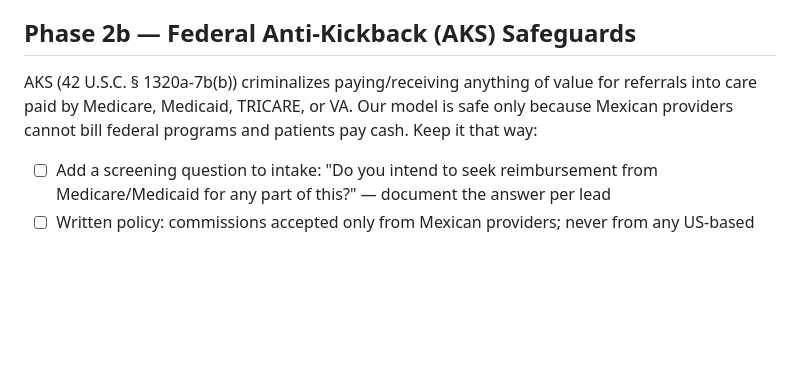
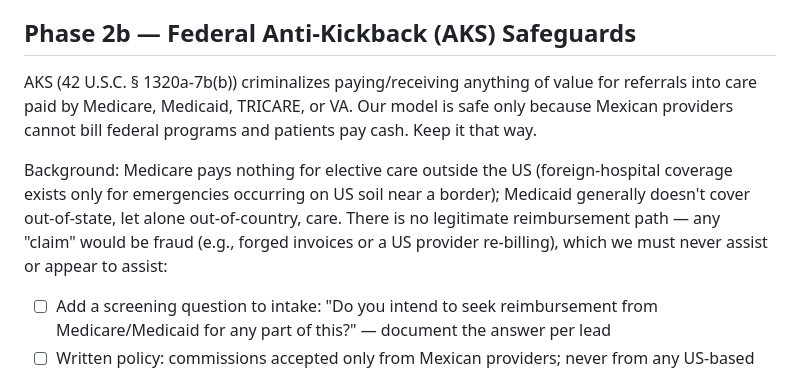
Before and after one commit to QuirinoC/collapse-tech, a Markdown page: apps/collapse-health/LAUNCH-CHECKLIST.md, the part around the change. Drawn GitHub-style; blank space fills up the shorter version.

Commit message:
Document Medicare/Medicaid non-coverage rationale in AKS checklist section
Co-authored-by: Copilot App <223556219+Copilot@users.noreply.github.com>

```diff
--- a/apps/collapse-health/LAUNCH-CHECKLIST.md
+++ b/apps/collapse-health/LAUNCH-CHECKLIST.md
@@ -32,7 +32,9 @@ For each target specialty (start: dental + bariatric):
 
 ## Phase 2b — Federal Anti-Kickback (AKS) Safeguards
 
-AKS (42 U.S.C. § 1320a-7b(b)) criminalizes paying/receiving anything of value for referrals into care paid by Medicare, Medicaid, TRICARE, or VA. Our model is safe only because Mexican providers cannot bill federal programs and patients pay cash. Keep it that way:
+AKS (42 U.S.C. § 1320a-7b(b)) criminalizes paying/receiving anything of value for referrals into care paid by Medicare, Medicaid, TRICARE, or VA. Our model is safe only because Mexican providers cannot bill federal programs and patients pay cash. Keep it that way.
+
+Background: Medicare pays nothing for elective care outside the US (foreign-hospital coverage exists only for emergencies occurring on US soil near a border); Medicaid generally doesn't cover out-of-state, let alone out-of-country, care. There is no legitimate reimbursement path — any "claim" would be fraud (e.g., forged invoices or a US provider re-billing), which we must never assist or appear to assist:
 
 - ☐ Add a screening question to intake: "Do you intend to seek reimbursement from Medicare/Medicaid for any part of this?" — document the answer per lead
 - ☐ Written policy: commissions accepted only from Mexican providers; never from any US-based provider
```
